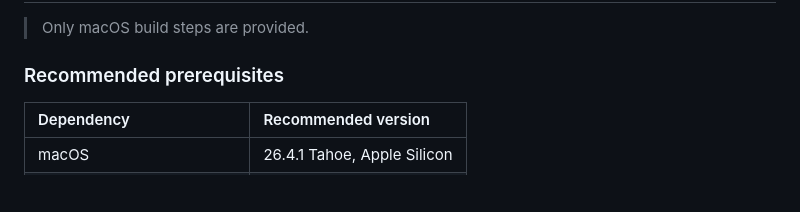
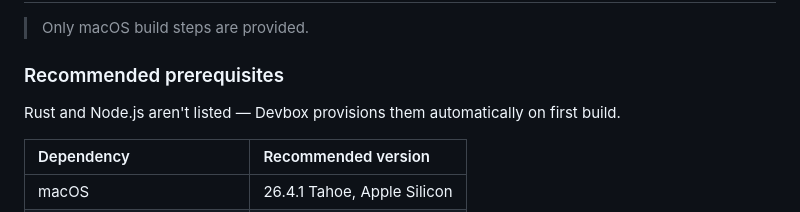
Before and after one commit to yuman07/Hasher, a Markdown page: README.md, the part around the change. Rendered like a GitHub page; blank space fills up the shorter version.

```diff
--- a/README.md
+++ b/README.md
@@ -95,6 +95,8 @@ Download `Hasher_Win10_x64_<version>.exe` from [Releases](https://github.com/yum
 > Only macOS build steps are provided.
 
 ### Recommended prerequisites
+
+Rust and Node.js aren't listed — Devbox provisions them automatically on first build.
 
 | Dependency | Recommended version |
 |:---|:---|
```
Also changed, not shown: README_ZH.md (+2 -0 lines).
